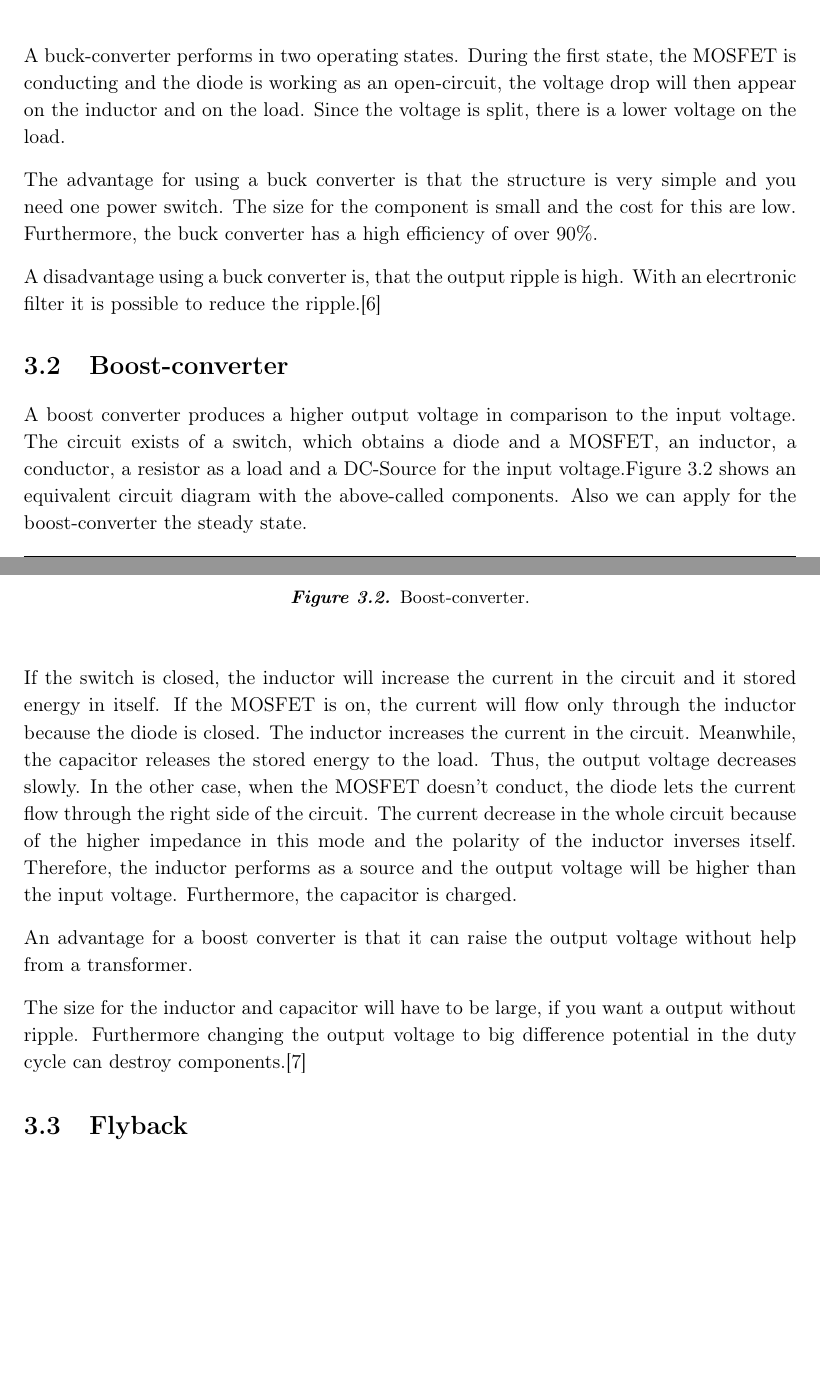
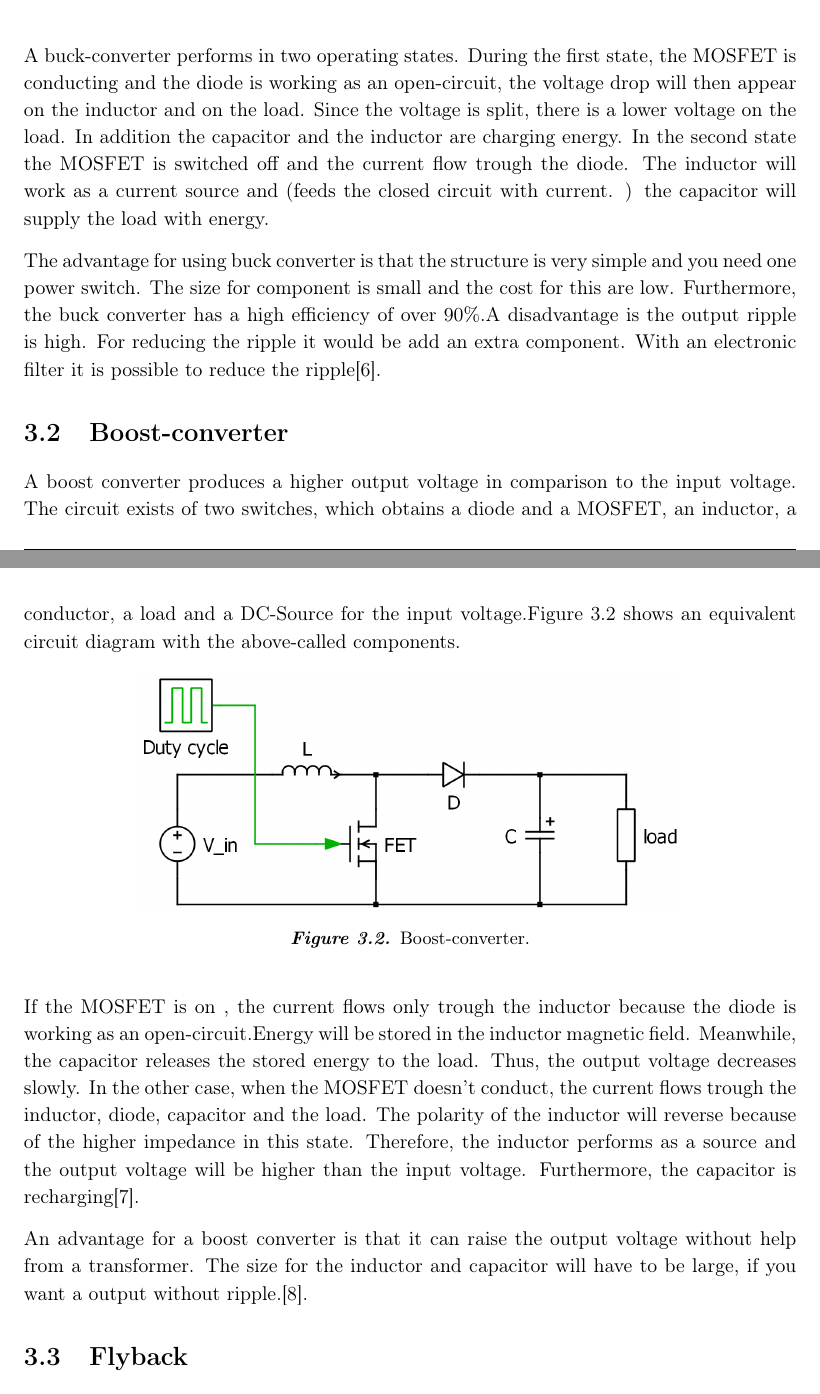
Before and after one commit to NicolaiFransen/Semester-Project-PED1, a LaTeX thesis (Reports/P0/P0.tex, which reads Reports/P0/docs/background/buckandboostconverter.tex): two parts of pages 13 and 14 of 21, joined at a grey line, cut so that both start at the same text, the shorter picture padded with empty space. Compiled offline with pdfLaTeX.

Commit message:
BUckandboost

```diff
--- a/Reports/P0/docs/background/buckandboostconverter.tex
+++ b/Reports/P0/docs/background/buckandboostconverter.tex
@@ -10,21 +10,17 @@ The task of a buck converter is to decrease the input voltage. The needed compon
 	\end{center}
 \end{figure}
 
-%-------------------------------------------------------
-%-------------------------------------------------------
 A buck-converter performs in two operating states.
 %In both states have been an approach that the converter is in steady state. Because of that the average of a value is constant and we can assume a DC-voltage at the load. %
-During the first state, the MOSFET is conducting and the diode is working as an open-circuit, the voltage drop will then appear on the inductor and on the load. Since the voltage is split, there is a lower voltage on the load.
+During the first state, the MOSFET is conducting and the diode is working as an open-circuit, the voltage drop will then appear on the inductor and on the load. Since the voltage is split, there is a lower voltage on the load. In addition the capacitor and the inductor are charging energy. In the second state the MOSFET is switched off and the current flow trough the diode. The inductor will work as a current source and (feeds the closed circuit with current. ) the capacitor will supply the load with energy.
 %At the case, that the MOSFET conducts current, the diode will be closed and the voltage drops at the inductor. Thus,  you can measure a lower voltage at the load. Besides that, the capacitor is loaded energy and the inductor is loaded current. If the MOSFET doesn't conduct current, the inductor will work as a current source and feeds the closed circuit with current. The capacitor is discharging and supplied the load.
 
-The advantage for using a buck converter is that the structure is very simple and you need one power switch. The size for the component is small and the cost for this are low. Furthermore, the buck converter has a high efficiency of over 90\%.%% ref:
-
-A disadvantage using a buck converter is, that the output ripple is high. With an elecrtronic filter it is possible to reduce the ripple.\cite{advantagebuck}
+The advantage for using buck converter is that the structure is very simple and you need one power switch. The size for component is small and the cost for this are low. Furthermore, the buck converter has a high efficiency of over 90\%.A disadvantage  is the output ripple is high. For reducing the ripple it would be add an extra component. With an electronic filter it is possible to reduce the ripple\cite{advantagebuck}.
 %%http://www.completepowerelectronics.com/buck-converter-tutorial-topology-working-advantages-applications/
 
 \section{Boost-converter\label{Boost-C}}
 
-A boost converter produces a higher output voltage in comparison to the input voltage. The circuit exists of a switch, which obtains a diode and a MOSFET, an inductor, a conductor, a resistor as a load and a DC-Source for the input voltage.Figure \ref{Boost-converter} shows an equivalent circuit diagram with the above-called components. Also we can apply for the boost-converter the steady state.%%\cite{Reddy2011}
+A boost converter produces a higher output voltage in comparison to the input voltage. The circuit exists of two switches, which obtains a diode and a MOSFET, an inductor, a conductor, a load and a DC-Source for the input voltage.Figure \ref{Boost-converter} shows an equivalent circuit diagram with the above-called components. %%\cite{Reddy2011}
 
 \begin{figure}[htbp]
 	\begin{center}
@@ -34,10 +30,6 @@ A boost converter produces a higher output voltage in comparison to the input vo
 	\end{center}
 \end{figure}
 
-If the switch is closed, the inductor will increase the current in the circuit and it stored energy in itself. If the MOSFET is on, the current will flow only through the inductor because the diode is closed. The inductor increases the current in the circuit. Meanwhile, the capacitor releases the stored energy to the load. Thus, the output voltage decreases slowly. In the other case, when the MOSFET doesn’t conduct, the diode lets the current flow through the right side of the circuit. The current decrease in the whole circuit because of the higher impedance in this mode and the polarity of the inductor inverses itself. Therefore, the inductor performs as a source and the output voltage will be higher than the input voltage. Furthermore, the capacitor is charged.
+If the MOSFET is on , the current flows only trough the inductor because the diode  is working as an open-circuit.Energy will be stored in the inductor magnetic field. Meanwhile, the capacitor releases the stored energy to the load. Thus, the output voltage decreases slowly. In the other case, when the MOSFET doesn’t conduct, the current flows trough the inductor, diode, capacitor and the load. The polarity of the inductor will reverse because of the higher impedance in this state. Therefore, the inductor performs as a source and the output voltage will be higher than the input voltage. Furthermore, the capacitor is recharging\cite{circuitboost}.
 
-An advantage for a boost converter is that it can raise the output voltage without help from a transformer.
-
-The size for the inductor and capacitor will have to be large, if you want a output without ripple. Furthermore changing the output voltage to big difference potential in the duty cycle can destroy components.\cite{advantageboost}
- %%http://www.completepowerelectronics.com/boost-regulator-tutorial-topology-working-advantages-applications/
-%%
+An advantage for a boost converter is that it can raise the output voltage without help from a transformer. The size for the inductor and capacitor will have to be large, if you want a output without ripple.\cite{advantageboost}. %Furthermore changing the output voltage to big difference potential in the duty cycle can destroy components\cite{advantageboost}.
```
Also changed, not shown: Reports/bibliography.bib (+5 -1 lines), Reports/P0/docs/background/buckandboostconverter.tex (2 more changed lines).
